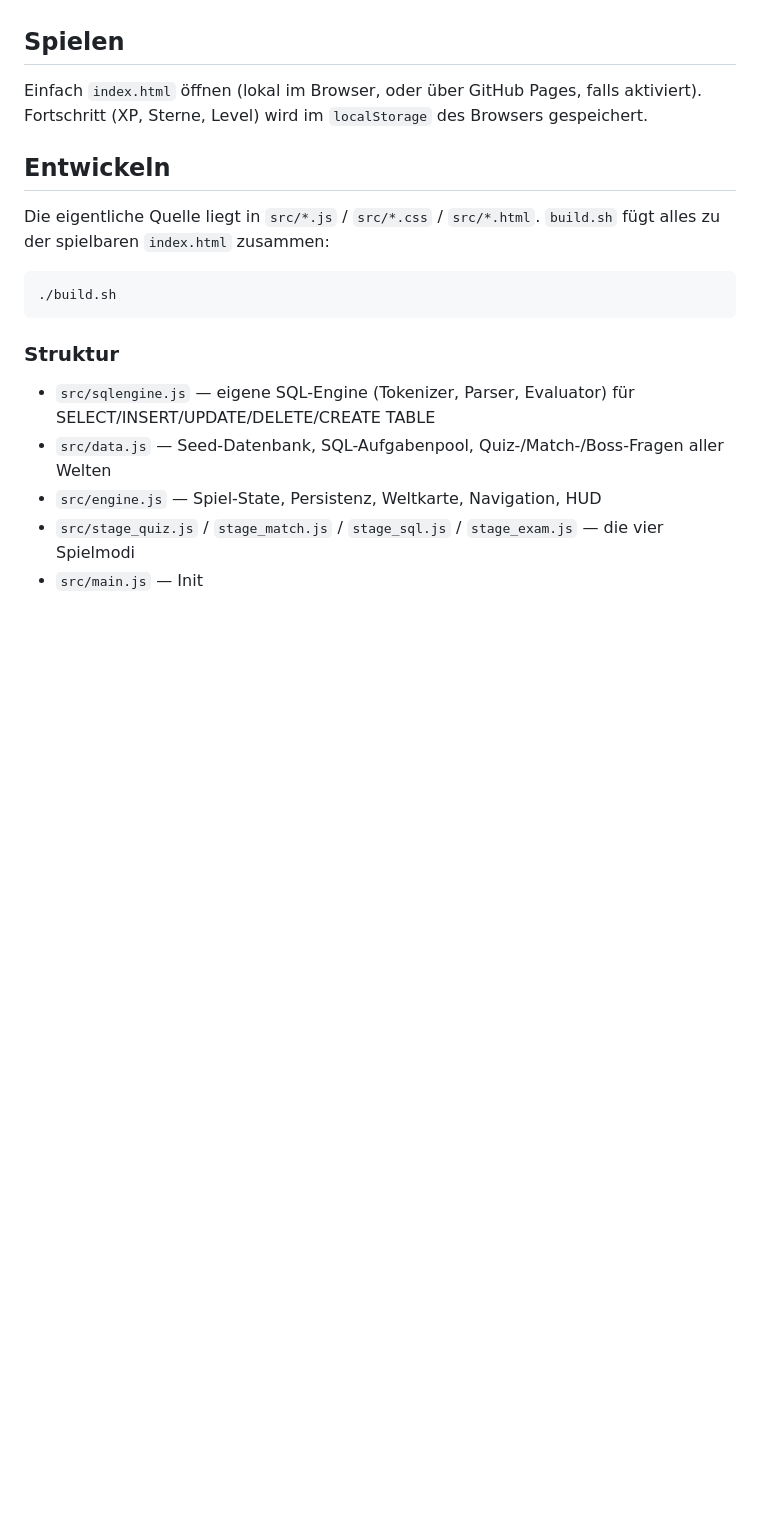
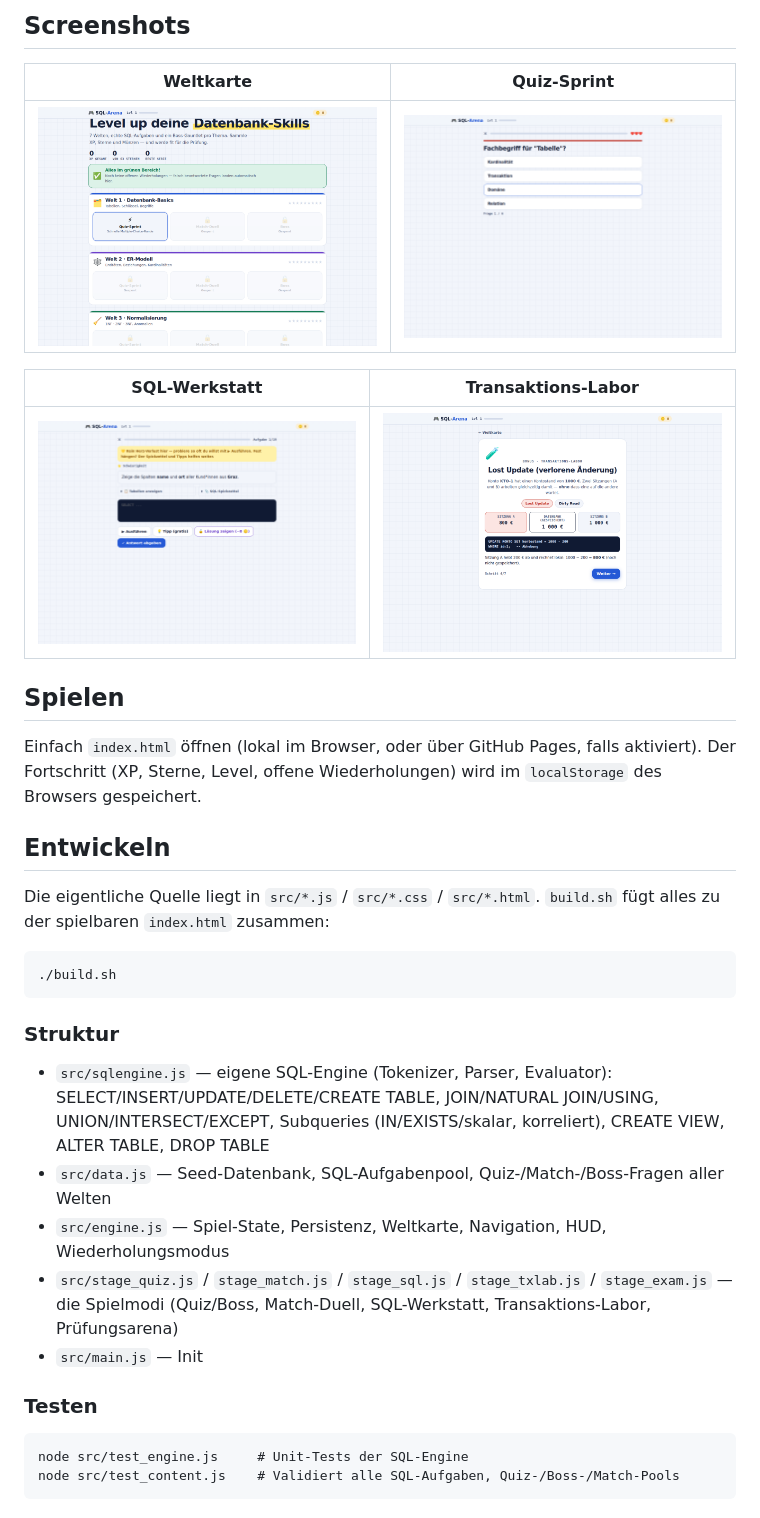
Before and after one commit to ppraml/SQL-Arena, a Markdown page: README.md, the part around one of its changes. GitHub-like rendering; pictures changed too: screenshots/map.png (added), screenshots/quiz.png (added), screenshots/sqlworkshop.png (added); blank space fills up the shorter version.

Commit message:
Erweitere SQL-Engine, füge Transaktions-Labor & Wiederholungsmodus hinzu

````diff
--- a/README.md
+++ b/README.md
@@ -6,7 +25,16 @@ Läuft komplett offline im Browser — keine Server, keine Abhängigkeiten. Die
+## Screenshots
+
+| Weltkarte | Quiz-Sprint |
+|---|---|
+| ![Karte](screenshots/map.png) | ![Quiz](screenshots/quiz.png) |
+
+| SQL-Werkstatt | Transaktions-Labor |
+|---|---|
+| ![SQL-Werkstatt](screenshots/sqlworkshop.png) | ![Transaktions-Labor](screenshots/txlab.png) |
 
 ## Spielen
 
-Einfach `index.html` öffnen (lokal im Browser, oder über GitHub Pages, falls aktiviert). Fortschritt (XP, Sterne, Level) wird im `localStorage` des Browsers gespeichert.
+Einfach `index.html` öffnen (lokal im Browser, oder über GitHub Pages, falls aktiviert). Der Fortschritt (XP, Sterne, Level, offene Wiederholungen) wird im `localStorage` des Browsers gespeichert.
 
 ## Entwickeln
 
@@ -18,8 +46,15 @@ Die eigentliche Quelle liegt in `src/*.js` / `src/*.css` / `src/*.html`. `build.
 
 ### Struktur
 
-- `src/sqlengine.js` — eigene SQL-Engine (Tokenizer, Parser, Evaluator) für SELECT/INSERT/UPDATE/DELETE/CREATE TABLE
+- `src/sqlengine.js` — eigene SQL-Engine (Tokenizer, Parser, Evaluator): SELECT/INSERT/UPDATE/DELETE/CREATE TABLE, JOIN/NATURAL JOIN/USING, UNION/INTERSECT/EXCEPT, Subqueries (IN/EXISTS/skalar, korreliert), CREATE VIEW, ALTER TABLE, DROP TABLE
 - `src/data.js` — Seed-Datenbank, SQL-Aufgabenpool, Quiz-/Match-/Boss-Fragen aller Welten
-- `src/engine.js` — Spiel-State, Persistenz, Weltkarte, Navigation, HUD
-- `src/stage_quiz.js` / `stage_match.js` / `stage_sql.js` / `stage_exam.js` — die vier Spielmodi
+- `src/engine.js` — Spiel-State, Persistenz, Weltkarte, Navigation, HUD, Wiederholungsmodus
+- `src/stage_quiz.js` / `stage_match.js` / `stage_sql.js` / `stage_txlab.js` / `stage_exam.js` — die Spielmodi (Quiz/Boss, Match-Duell, SQL-Werkstatt, Transaktions-Labor, Prüfungsarena)
 - `src/main.js` — Init
+
+### Testen
+
+```
+node src/test_engine.js     # Unit-Tests der SQL-Engine
+node src/test_content.js    # Validiert alle SQL-Aufgaben, Quiz-/Boss-/Match-Pools
+```
````
Also changed, not shown: other parts of README.md (+22 -3 lines), 13 other files.
